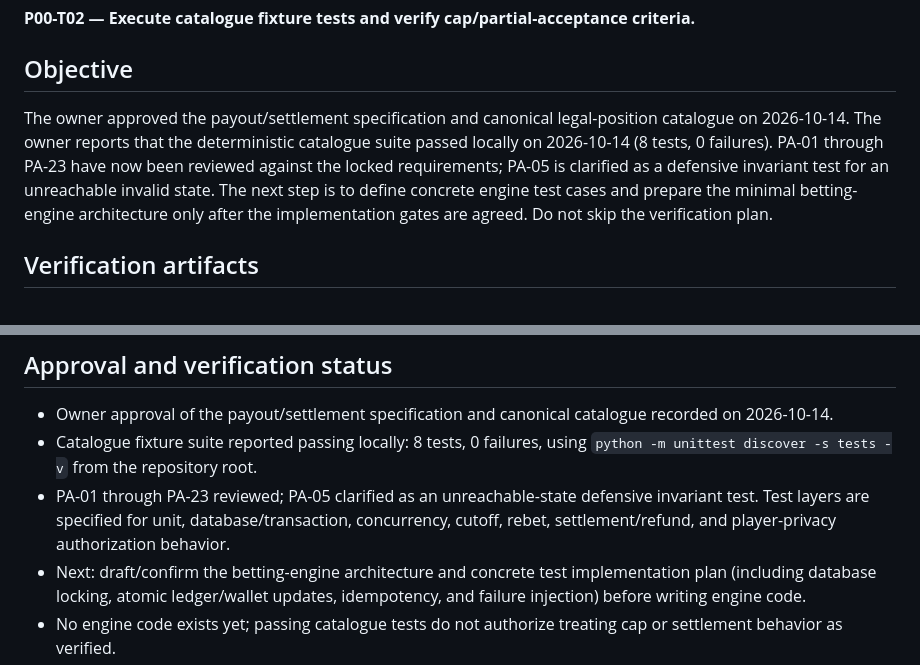
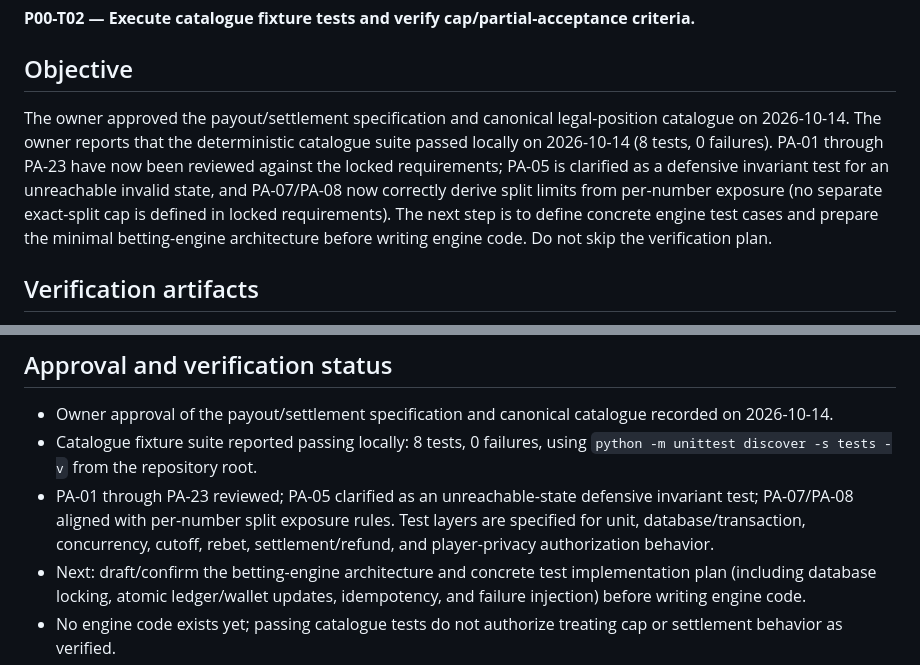
Before and after one commit to vishweshgawas06-dotcom/fairmount-games, a Markdown page: docs/project-plan/NEXT_ACTION.md, 2 parts joined by grey strips. Drawn GitHub-style.

Commit message:
Clarify split exposure-cap interpretation in next action

```diff
--- a/docs/project-plan/NEXT_ACTION.md
+++ b/docs/project-plan/NEXT_ACTION.md
@@ -6,7 +6,7 @@
 
 ## Objective
 
-The owner approved the payout/settlement specification and canonical legal-position catalogue on 2026-10-14. The owner reports that the deterministic catalogue suite passed locally on 2026-10-14 (8 tests, 0 failures). PA-01 through PA-23 have now been reviewed against the locked requirements; PA-05 is clarified as a defensive invariant test for an unreachable invalid state. The next step is to define concrete engine test cases and prepare the minimal betting-engine architecture only after the implementation gates are agreed. Do not skip the verification plan.
+The owner approved the payout/settlement specification and canonical legal-position catalogue on 2026-10-14. The owner reports that the deterministic catalogue suite passed locally on 2026-10-14 (8 tests, 0 failures). PA-01 through PA-23 have now been reviewed against the locked requirements; PA-05 is clarified as a defensive invariant test for an unreachable invalid state, and PA-07/PA-08 now correctly derive split limits from per-number exposure (no separate exact-split cap is defined in locked requirements). The next step is to define concrete engine test cases and prepare the minimal betting-engine architecture before writing engine code. Do not skip the verification plan.
 
 ## Verification artifacts
 
@@ -37,7 +37,7 @@ The fixture/test files are specification verification artifacts only. The report
 
 - Owner approval of the payout/settlement specification and canonical catalogue recorded on 2026-10-14.
 - Catalogue fixture suite reported passing locally: 8 tests, 0 failures, using `python -m unittest discover -s tests -v` from the repository root.
-- PA-01 through PA-23 reviewed; PA-05 clarified as an unreachable-state defensive invariant test. Test layers are specified for unit, database/transaction, concurrency, cutoff, rebet, settlement/refund, and player-privacy authorization behavior.
+- PA-01 through PA-23 reviewed; PA-05 clarified as an unreachable-state defensive invariant test; PA-07/PA-08 aligned with per-number split exposure rules. Test layers are specified for unit, database/transaction, concurrency, cutoff, rebet, settlement/refund, and player-privacy authorization behavior.
 - Next: draft/confirm the betting-engine architecture and concrete test implementation plan (including database locking, atomic ledger/wallet updates, idempotency, and failure injection) before writing engine code.
 - No engine code exists yet; passing catalogue tests do not authorize treating cap or settlement behavior as verified.
 
```
